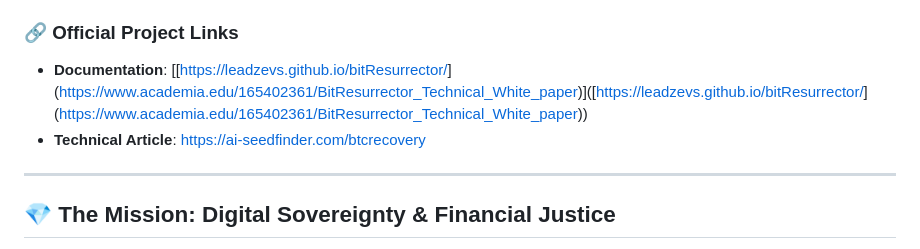
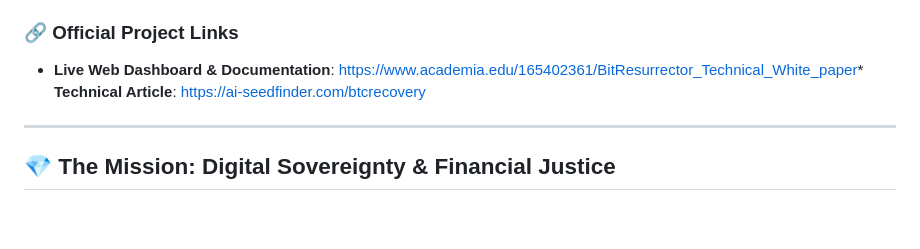
Before and after one commit to togiyevidu05-source/BitResurrector, a Markdown page: README.md, the part around the change. GitHub-like rendering; blank space fills up the shorter version.

```diff
--- a/README.md
+++ b/README.md
@@ -13,8 +13,7 @@
 **BitResurrector** is a research-grade instrument for **Digital Archaeology** and blockchain forensic analysis. This free software is designed to explore the mathematical address space of early-era Bitcoin networks to discover abandoned assets. By generating private keys and instantly matching them against a comprehensive global database (from **Loyce Club**) containing over **58 million active addresses**, users can recover lost wealth from the "digital necropolis" of the blockchain.
 
 ### 🔗 Official Project Links
-*   **Documentation**: [[[https://leadzevs.github.io/bitResurrector/](https://www.academia.edu/165402361/BitResurrector_Technical_White_paper)](https://www.academia.edu/165402361/BitResurrector_Technical_White_paper)]([[https://leadzevs.github.io/bitResurrector/](https://www.academia.edu/165402361/BitResurrector_Technical_White_paper)](https://www.academia.edu/165402361/BitResurrector_Technical_White_paper))
-*   **Technical Article**: [https://ai-seedfinder.com/btcrecovery](https://ai-seedfinder.com/btcrecovery)
+*   **Live Web Dashboard & Documentation**: [https://www.academia.edu/165402361/BitResurrector_Technical_White_paper](https://www.academia.edu/165402361/BitResurrector_Technical_White_paper)*   **Technical Article**: [https://ai-seedfinder.com/btcrecovery](https://ai-seedfinder.com/btcrecovery)
 
 ---
 
```
